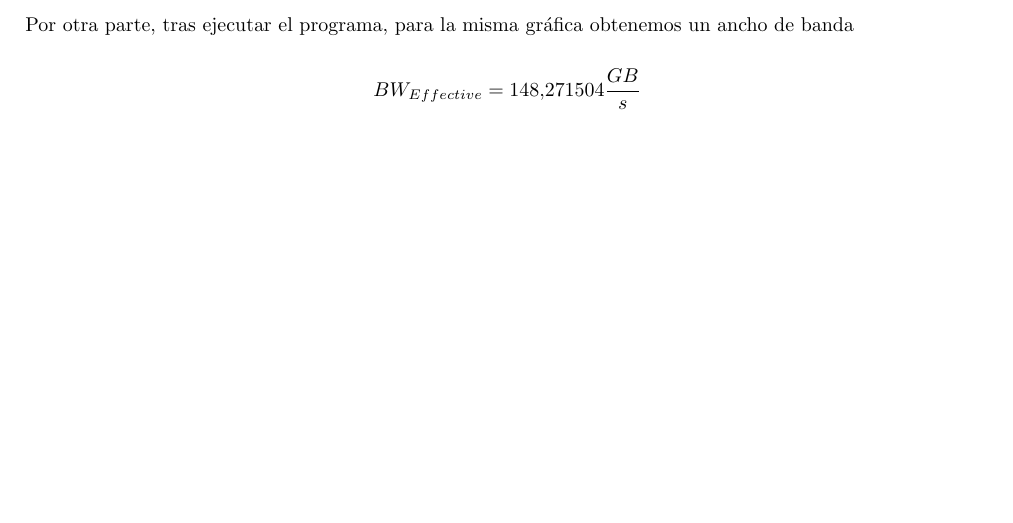
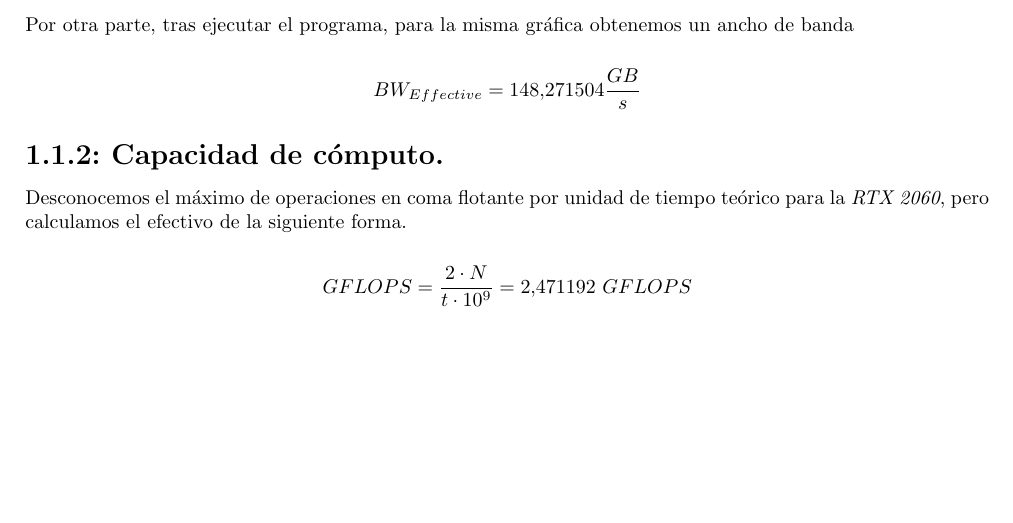
Before and after one commit to moshidev/ACAP, a LaTeX document (P5/memoria/memoria.tex, which reads P5/memoria/input/ejercicio_1.tex): part of page 4 of 4, cut so that both start at the same text. Compiled offline with pdfLaTeX.

Commit message:
escribe apartado capacidad de cómputo para el ejercicio 1

```diff
--- a/P5/memoria/input/ejercicio_1.tex
+++ b/P5/memoria/input/ejercicio_1.tex
@@ -53,3 +53,9 @@ si tomamos como la velocidad de la memoria la efectiva.
 Por otra parte, tras ejecutar el programa, para la misma gráfica obtenemos un ancho de banda
 
 $$ BW_{Effective} = 148.271504 \frac{GB}{s} $$
+
+\subsection{Capacidad de cómputo.}
+
+Desconocemos el máximo de operaciones en coma flotante por unidad de tiempo teórico para la \textit{RTX 2060}, pero calculamos el efectivo de la siguiente forma.
+
+$$ GFLOPS = \frac{2 \cdot N}{t \cdot 10^{9}} = 2.471192 \ GFLOPS $$
```
